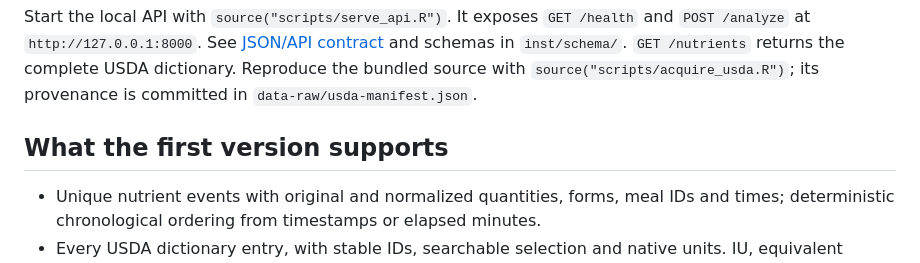
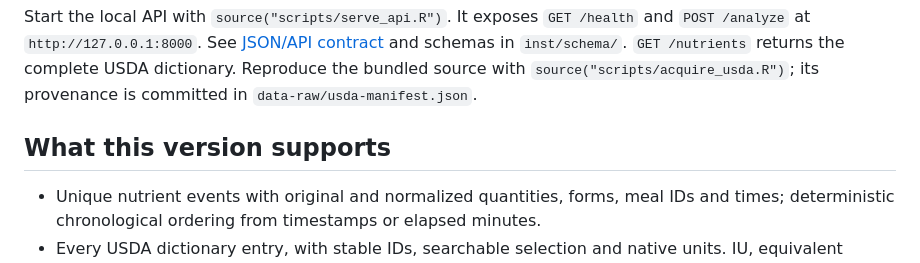
Before and after one commit to Kan-sar/nutriIntR, a Markdown page: README.md, the part around the change. GitHub-like rendering.

```diff
--- a/README.md
+++ b/README.md
@@ -95,7 +95,7 @@ and schemas in `inst/schema/`.
 source with `source("scripts/acquire_usda.R")`; its provenance is committed in
 `data-raw/usda-manifest.json`.
 
-## What the first version supports
+## What this version supports
 
 - Unique nutrient events with original and normalized quantities, forms, meal IDs
   and times; deterministic chronological ordering from timestamps or elapsed minutes.
```
